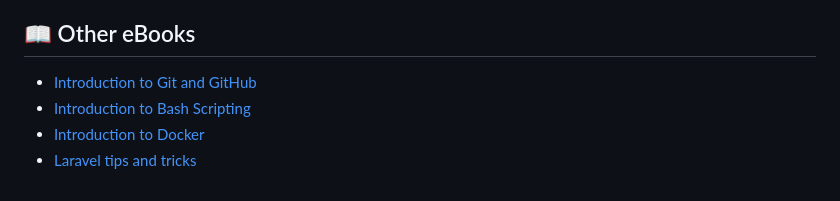
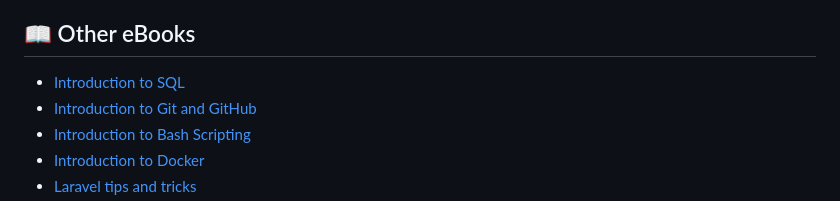
Before and after one commit to bobbyiliev/introduction-to-docker-ebook, a Markdown page: README.md, the part around the change. Drawn GitHub-style.

Commit message:
Update README.md
Add link to the SQL eBook

```diff
--- a/README.md
+++ b/README.md
@@ -139,6 +139,7 @@ If you ever need to create a graphic, poster, invitation, logo, presentation –
 
 ## 📖 Other eBooks
 
+- [Introduction to SQL](https://github.com/bobbyiliev/introduction-to-sql)
 - [Introduction to Git and GitHub](https://github.com/bobbyiliev/introduction-to-git-and-github-ebook)
 - [Introduction to Bash Scripting](https://github.com/bobbyiliev/introduction-to-bash-scripting)
 - [Introduction to Docker](https://github.com/bobbyiliev/introduction-to-docker-ebook)
```
